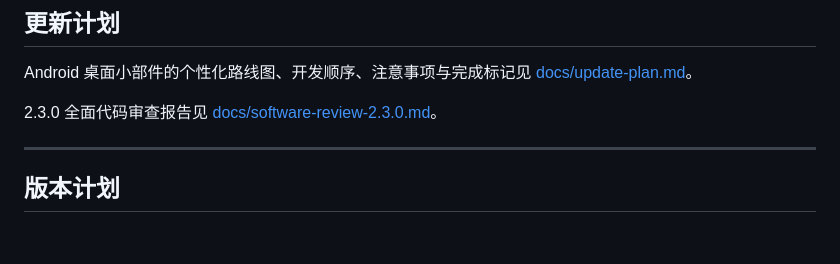
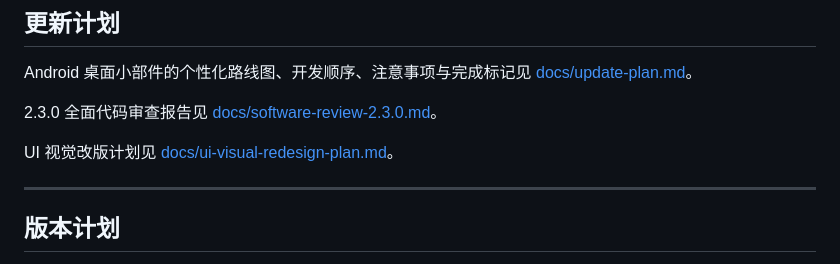
Before and after one commit to jiuxina/ying, a Markdown page: README.md, the part around the change. Drawn GitHub-style; blank space fills up the shorter version.

Commit message:
docs: 新增 UI 视觉改版计划

```diff
--- a/README.md
+++ b/README.md
@@ -351,6 +351,8 @@ Android 桌面小部件的个性化路线图、开发顺序、注意事项与完
 
 2.3.0 全面代码审查报告见 [docs/software-review-2.3.0.md](docs/software-review-2.3.0.md)。
 
+UI 视觉改版计划见 [docs/ui-visual-redesign-plan.md](docs/ui-visual-redesign-plan.md)。
+
 ---
 
 ## 版本计划
```
Also changed, not shown: docs/ui-visual-redesign-plan.md (added, +113 -0 lines).
